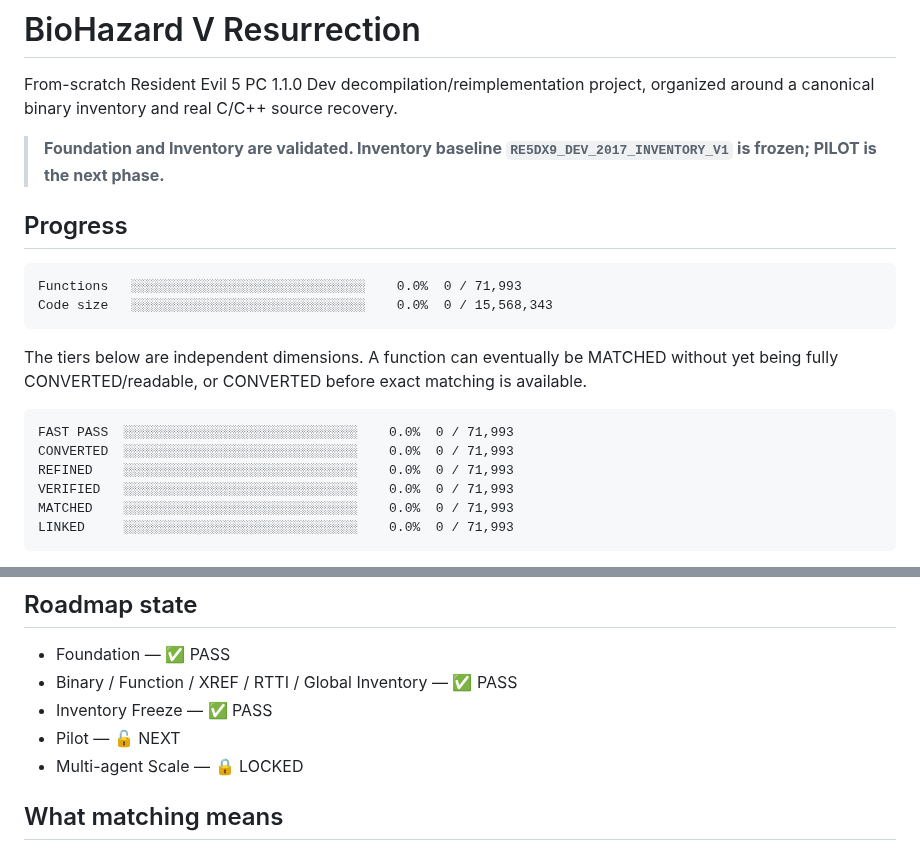
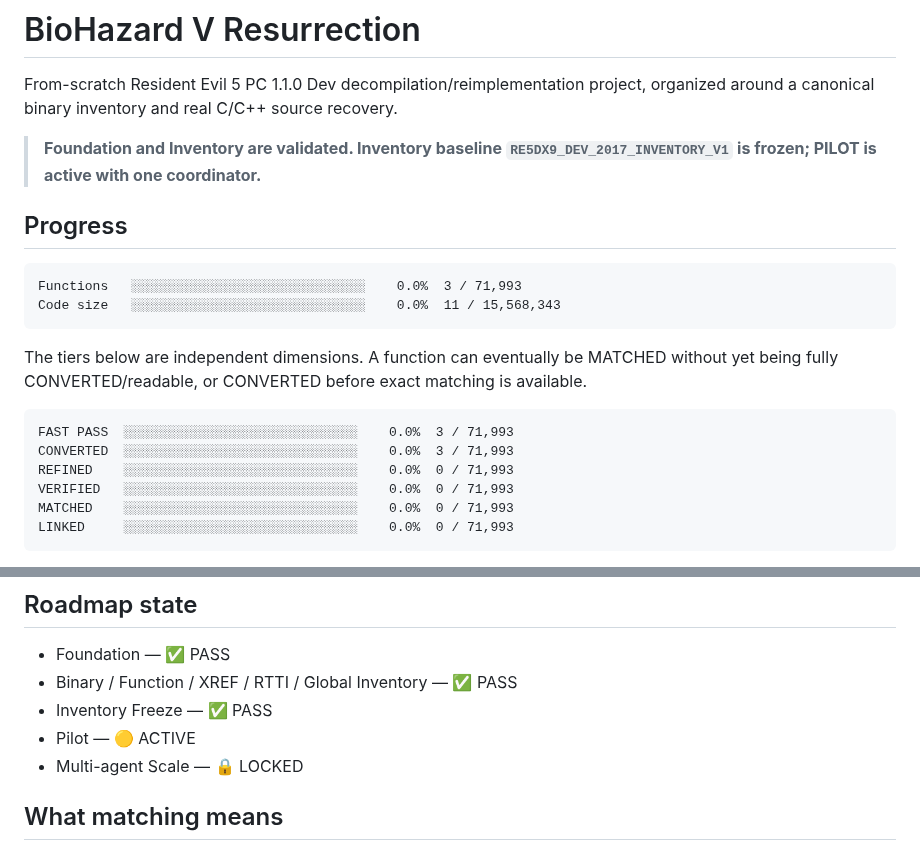
Before and after one commit to Putxo/BioHazard-V-Resurrection, a Markdown page: README.md, 2 parts joined by grey strips. GitHub-like rendering.

Commit message:
Dashboard: show first real Pilot progress

````diff
--- a/README.md
+++ b/README.md
@@ -2,14 +2,14 @@
 
 From-scratch Resident Evil 5 PC 1.1.0 Dev decompilation/reimplementation project, organized around a canonical binary inventory and real C/C++ source recovery.
 
-> **Foundation and Inventory are validated. Inventory baseline `RE5DX9_DEV_2017_INVENTORY_V1` is frozen; PILOT is the next phase.**
+> **Foundation and Inventory are validated. Inventory baseline `RE5DX9_DEV_2017_INVENTORY_V1` is frozen; PILOT is active with one coordinator.**
 
 ## Progress
 
 <!-- progress:start -->
 ```
-Functions   ░░░░░░░░░░░░░░░░░░░░░░░░░░░░░░    0.0%  0 / 71,993
-Code size   ░░░░░░░░░░░░░░░░░░░░░░░░░░░░░░    0.0%  0 / 15,568,343
+Functions   ░░░░░░░░░░░░░░░░░░░░░░░░░░░░░░    0.0%  3 / 71,993
+Code size   ░░░░░░░░░░░░░░░░░░░░░░░░░░░░░░    0.0%  11 / 15,568,343
 ```
 <!-- progress:end -->
 
@@ -17,8 +17,8 @@ The tiers below are independent dimensions. A function can eventually be MATCHED
 
 <!-- tiers:start -->
 ```
-FAST PASS  ░░░░░░░░░░░░░░░░░░░░░░░░░░░░░░    0.0%  0 / 71,993
-CONVERTED  ░░░░░░░░░░░░░░░░░░░░░░░░░░░░░░    0.0%  0 / 71,993
+FAST PASS  ░░░░░░░░░░░░░░░░░░░░░░░░░░░░░░    0.0%  3 / 71,993
+CONVERTED  ░░░░░░░░░░░░░░░░░░░░░░░░░░░░░░    0.0%  3 / 71,993
 REFINED    ░░░░░░░░░░░░░░░░░░░░░░░░░░░░░░    0.0%  0 / 71,993
 VERIFIED   ░░░░░░░░░░░░░░░░░░░░░░░░░░░░░░    0.0%  0 / 71,993
 MATCHED    ░░░░░░░░░░░░░░░░░░░░░░░░░░░░░░    0.0%  0 / 71,993
@@ -67,7 +67,7 @@ See [`config/inventory_freeze.json`](config/inventory_freeze.json) for the froze
 - Foundation — ✅ PASS
 - Binary / Function / XREF / RTTI / Global Inventory — ✅ PASS
 - Inventory Freeze — ✅ PASS
-- Pilot — 🔓 NEXT
+- Pilot — 🟡 ACTIVE
 - Multi-agent Scale — 🔒 LOCKED
 
 ## What matching means
````
